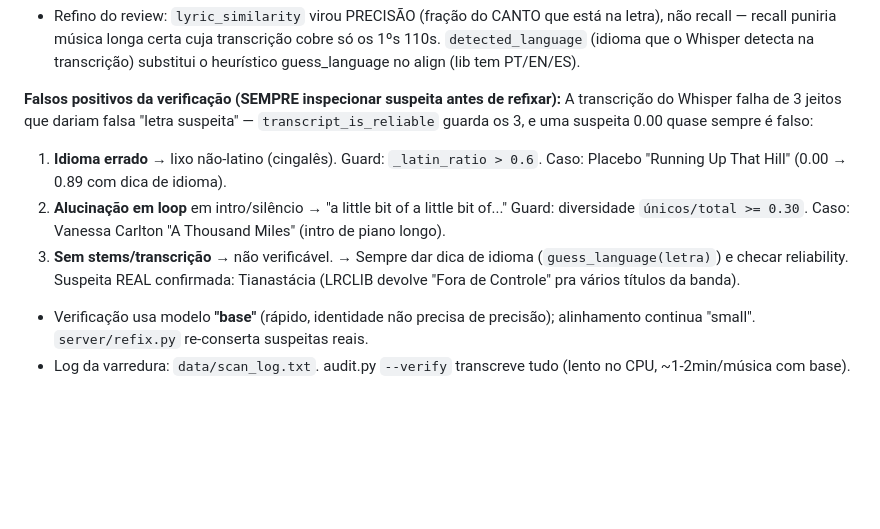
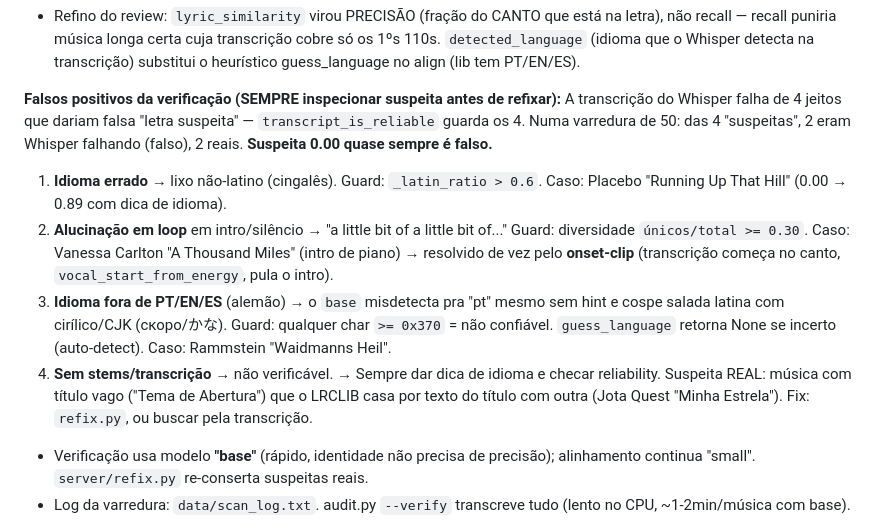
Before and after one commit to marcusguelfi/solta-a-voz, a Markdown page: CLAUDE.md, the part around the change. Drawn GitHub-style; blank space fills up the shorter version.

Commit message:
Doc: 4 guards de falso-positivo + resultado da varredura (2 falsos, 2 reais de 4)

```diff
--- a/CLAUDE.md
+++ b/CLAUDE.md
@@ -225,17 +225,23 @@ transcrição vira letra de último recurso se nenhum candidato bater.
   substitui o heurístico guess_language no align (lib tem PT/EN/ES).
 
 **Falsos positivos da verificação (SEMPRE inspecionar suspeita antes de refixar):**
-A transcrição do Whisper falha de 3 jeitos que dariam falsa "letra suspeita" —
-`transcript_is_reliable` guarda os 3, e uma suspeita 0.00 quase sempre é falso:
+A transcrição do Whisper falha de 4 jeitos que dariam falsa "letra suspeita" —
+`transcript_is_reliable` guarda os 4. Numa varredura de 50: das 4 "suspeitas", 2
+eram Whisper falhando (falso), 2 reais. **Suspeita 0.00 quase sempre é falso.**
 1. **Idioma errado** → lixo não-latino (cingalês). Guard: `_latin_ratio > 0.6`.
    Caso: Placebo "Running Up That Hill" (0.00 → 0.89 com dica de idioma).
 2. **Alucinação em loop** em intro/silêncio → "a little bit of a little bit of..."
    Guard: diversidade `únicos/total >= 0.30`. Caso: Vanessa Carlton "A Thousand
-   Miles" (intro de piano longo).
-3. **Sem stems/transcrição** → não verificável.
-   → Sempre dar dica de idioma (`guess_language(letra)`) e checar reliability.
-   Suspeita REAL confirmada: Tianastácia (LRCLIB devolve "Fora de Controle" pra
-   vários títulos da banda).
+   Miles" (intro de piano) → resolvido de vez pelo **onset-clip** (transcrição
+   começa no canto, `vocal_start_from_energy`, pula o intro).
+3. **Idioma fora de PT/EN/ES** (alemão) → o `base` misdetecta pra "pt" mesmo sem
+   hint e cospe salada latina com cirílico/CJK (скоро/かな). Guard: qualquer char
+   `>= 0x370` = não confiável. `guess_language` retorna None se incerto (auto-detect).
+   Caso: Rammstein "Waidmanns Heil".
+4. **Sem stems/transcrição** → não verificável.
+   → Sempre dar dica de idioma e checar reliability. Suspeita REAL: música com
+   título vago ("Tema de Abertura") que o LRCLIB casa por texto do título com
+   outra (Jota Quest "Minha Estrela"). Fix: `refix.py`, ou buscar pela transcrição.
 - Verificação usa modelo **"base"** (rápido, identidade não precisa de precisão);
   alinhamento continua "small". `server/refix.py` re-conserta suspeitas reais.
 - Log da varredura: `data/scan_log.txt`. audit.py `--verify` transcreve tudo
```
